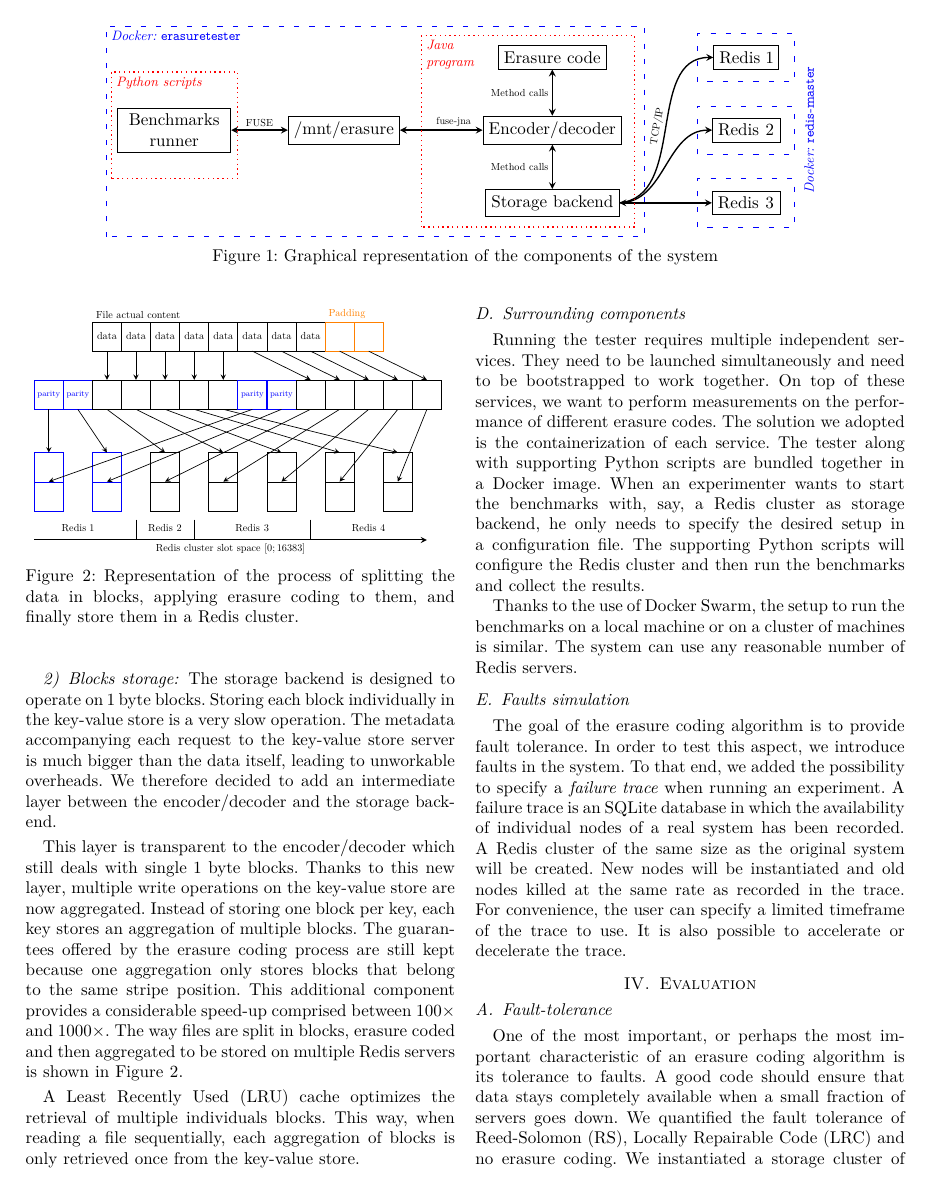
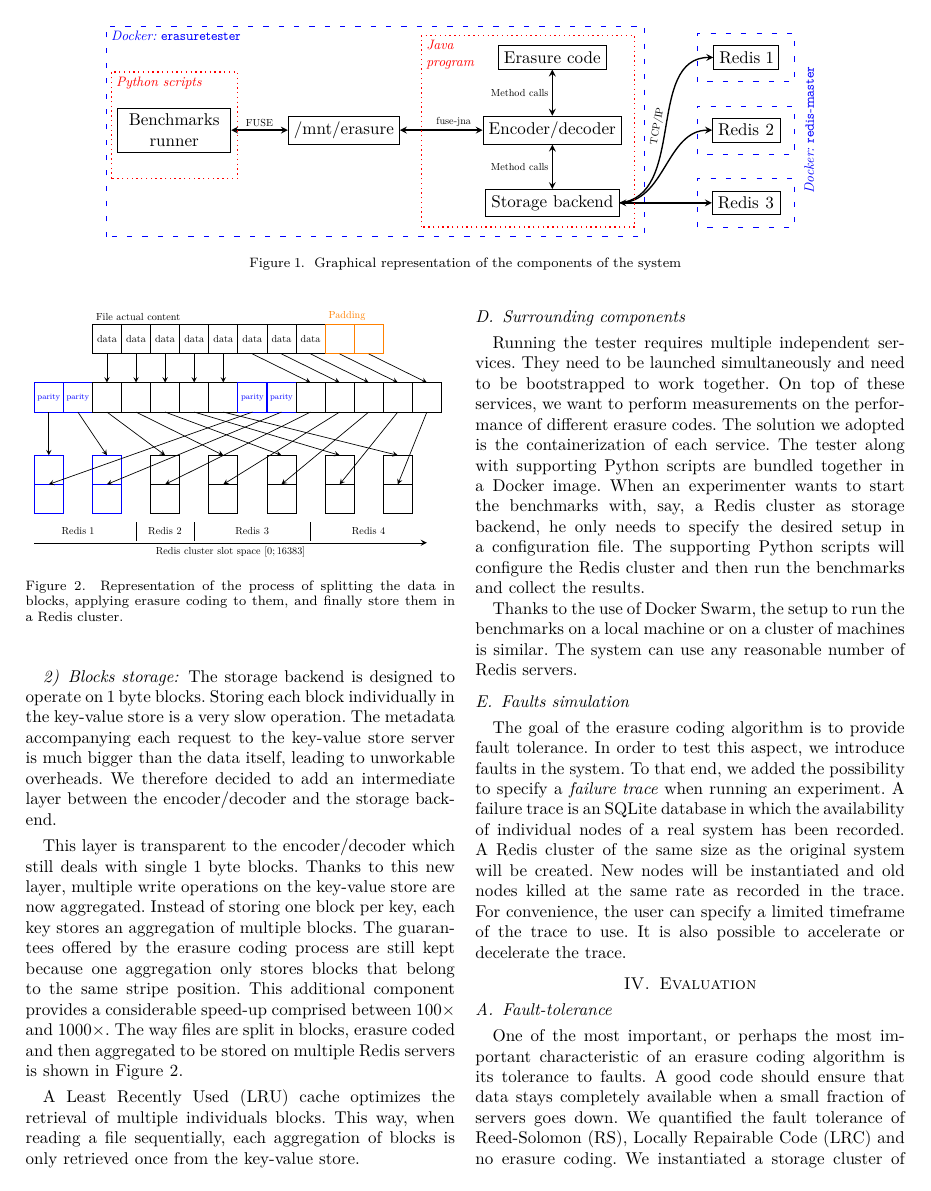
Before and after one commit to sebva/ErasureBench, a LaTeX paper (report/main.tex): page 3 of 7. Compiled offline with XeLaTeX; a missing font is replaced by an installed copy or a similar font; a LaTeX package or settings file that is missing is left out; TikZ figures are drawn from their code, not taken from saved files.

Commit message:
Cleanup unused packages

```diff
--- a/report/main.tex
+++ b/report/main.tex
@@ -4,22 +4,13 @@
 \usepackage[rm={oldstyle=false}]{cfr-lm}
 \usepackage[australian,american]{babel}
 
-\usepackage{minted}
-\usepackage[super]{nth}
-\usepackage{multirow}
-\usepackage{setspace}
-\usepackage{url}
 \usepackage[backend=biber,style=ieee,bibencoding=utf8,sorting=none,doi=false,isbn=false,date=short]{biblatex}
 \usepackage{csquotes}
-\usepackage{pdfpages}
+\usepackage[caption=false]{subfig}
 \usepackage[nolist]{acronym}
-\usepackage{siunitx}
-\usepackage{graphicx}
-\usepackage{dirtree}
-\usepackage{subfig}
+\usepackage[binary-units]{siunitx}
 \usepackage{float}
 \usepackage{todonotes}
-\usepackage{pdflscape}
 \usepackage{pgfplots}
 \usepackage{booktabs}
 \usepackage[hidelinks]{hyperref}
@@ -40,8 +31,8 @@
 \newcommand{\vs}[1]{\mynote{Valerio}{#1}{red}}
 
 \newif\ifjmcs
-% Uncomment to have the JMCS cover page
-%\jmcstrue
+% Change false to true to have the JMCS cover page
+\jmcsfalse
 
 \pgfplotsset{compat=1.12}
 
```
